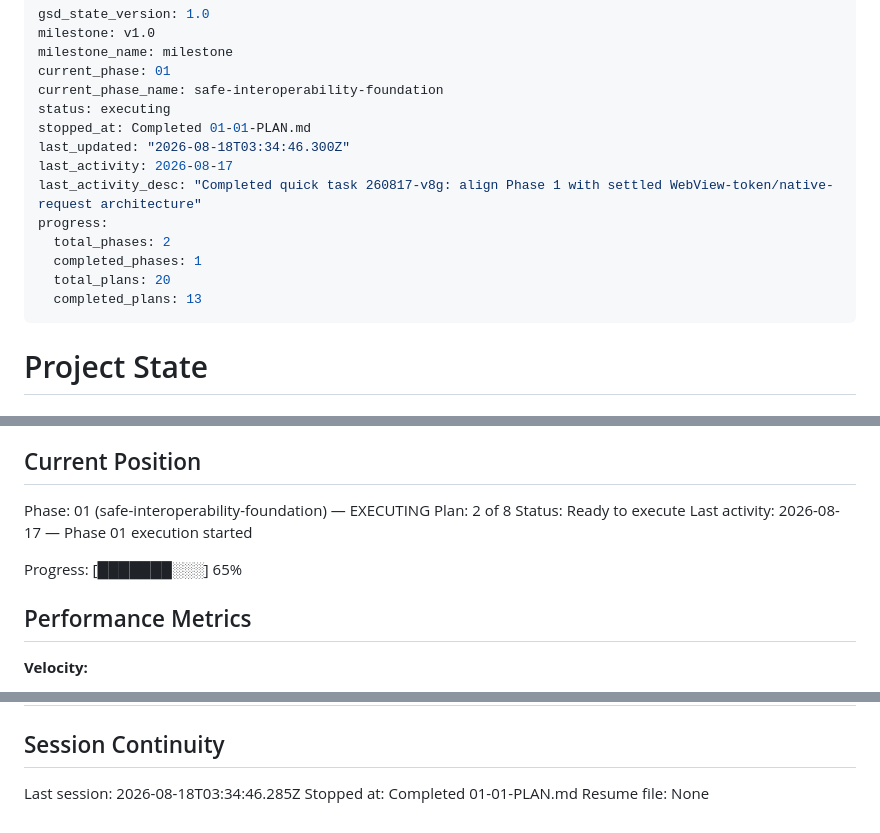
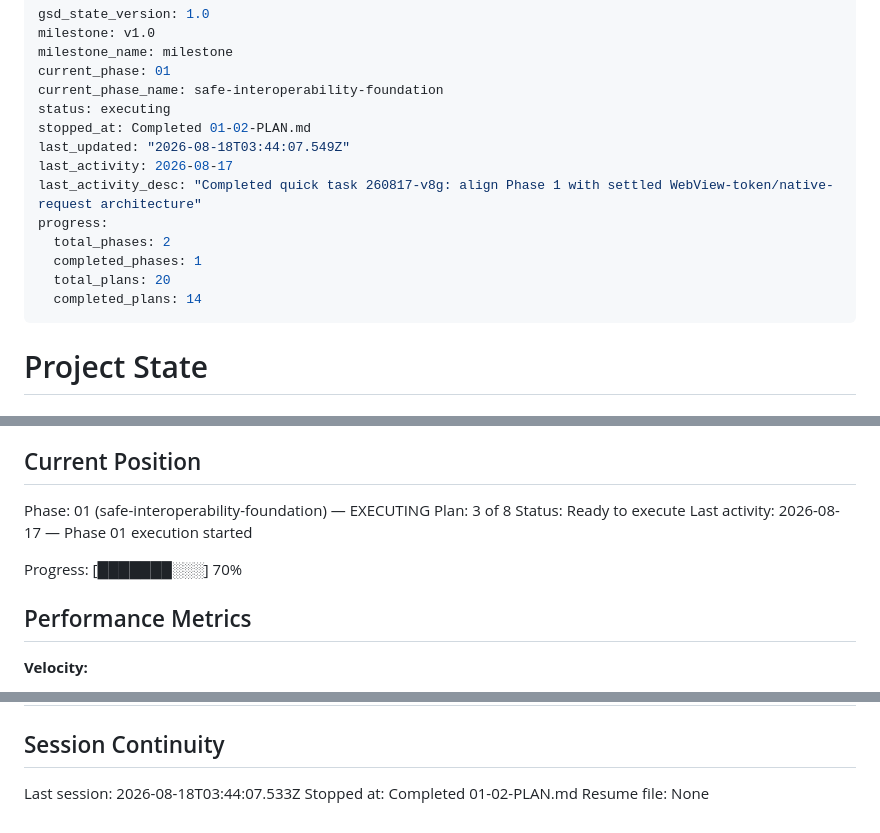
Before and after one commit to gabeosx/canis97, a Markdown page: .planning/STATE.md, 3 parts joined by grey strips. Rendered like a GitHub page.

Commit message:
docs(01-02): record plan execution state

```diff
--- a/.planning/STATE.md
+++ b/.planning/STATE.md
@@ -5,15 +5,15 @@ milestone_name: milestone
 current_phase: 01
 current_phase_name: safe-interoperability-foundation
 status: executing
-stopped_at: Completed 01-01-PLAN.md
-last_updated: "2026-08-18T03:34:46.300Z"
+stopped_at: Completed 01-02-PLAN.md
+last_updated: "2026-08-18T03:44:07.549Z"
 last_activity: 2026-08-17
 last_activity_desc: "Completed quick task 260817-v8g: align Phase 1 with settled WebView-token/native-request architecture"
 progress:
   total_phases: 2
   completed_phases: 1
   total_plans: 20
-  completed_plans: 13
+  completed_plans: 14
 ---
 
 # Project State
@@ -28,11 +28,11 @@ See: .planning/PROJECT.md (updated 2026-08-16)
 ## Current Position
 
 Phase: 01 (safe-interoperability-foundation) — EXECUTING
-Plan: 2 of 8
+Plan: 3 of 8
 Status: Ready to execute
 Last activity: 2026-08-17 — Phase 01 execution started
 
-Progress: [███████░░░] 65%
+Progress: [███████░░░] 70%
 
 ## Performance Metrics
 
@@ -125,6 +129,6 @@ None yet.
 
 ## Session Continuity
 
-Last session: 2026-08-18T03:34:46.285Z
-Stopped at: Completed 01-01-PLAN.md
+Last session: 2026-08-18T03:44:07.533Z
+Stopped at: Completed 01-02-PLAN.md
 Resume file: None
```
Also changed, not shown: other parts of .planning/STATE.md (+4 -0 lines), .planning/REQUIREMENTS.md (+8 -8 lines), .planning/ROADMAP.md (+3 -3 lines).
